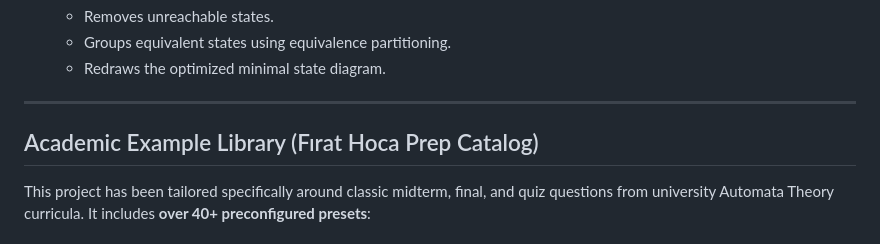
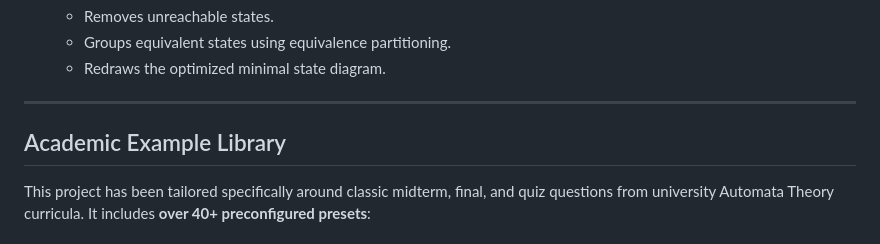
Before and after one commit to ummugulsunn/automata-theory-simulator, a Markdown page: README.md, the part around the change. Drawn GitHub-style.

Commit message:
docs: remove university reference from Academic Example Library heading in README

```diff
--- a/README.md
+++ b/README.md
@@ -80,7 +80,7 @@ The simulator features a built-in **Dönüşüm Araçları (Conversion Tools)**
 
 ---
 
-## Academic Example Library (Fırat Hoca Prep Catalog)
+## Academic Example Library
 
 This project has been tailored specifically around classic midterm, final, and quiz questions from university Automata Theory curricula. It includes **over 40+ preconfigured presets**:
 
```
